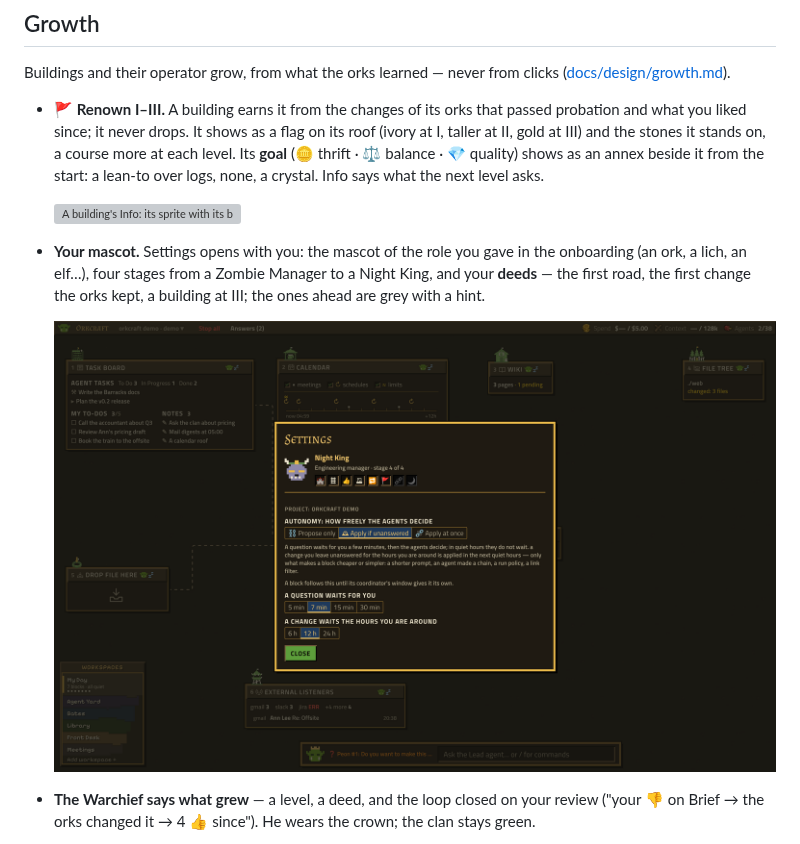
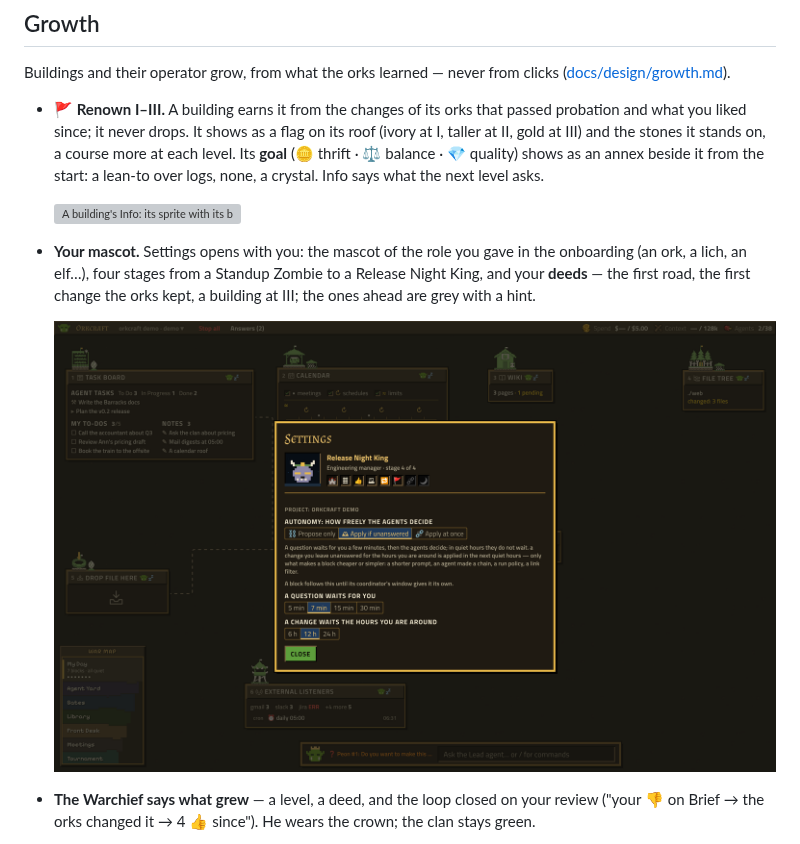
Before and after one commit to Orkcraft/orkcraft, a Markdown page: README.md, the part around the change. Drawn GitHub-style; pictures changed too: docs/img/settings.png; grey boxes are pictures that could not be loaded.

```diff
--- a/README.md
+++ b/README.md
@@ -124,7 +124,7 @@ Buildings and their operator grow, from what the orks learned — never from cli
 
   ![A building's Info: its sprite with its banner, its renown and goal, its garrison](docs/img/info.png)
 - **Your mascot.** Settings opens with you: the mascot of the role you gave in the onboarding (an
-  ork, a lich, an elf…), four stages from a Zombie Manager to a Night King, and your **deeds** — the
+  ork, a lich, an elf…), four stages from a Standup Zombie to a Release Night King, and your **deeds** — the
   first road, the first change the orks kept, a building at III; the ones ahead are grey with a hint.
 
   ![Settings: your mascot, its stage and deeds, then the project's rules](docs/img/settings.png)
```
Also changed, not shown: docs/design/growth.md (+20 -7 lines), 3 other files.
